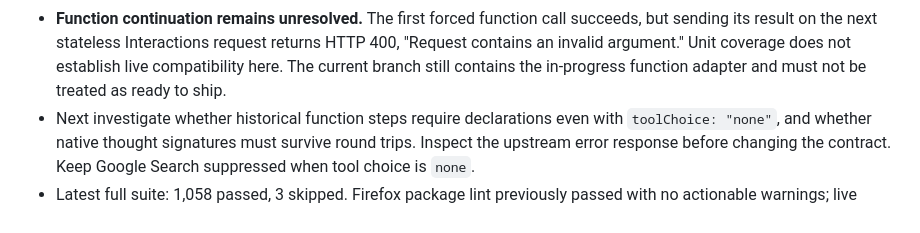
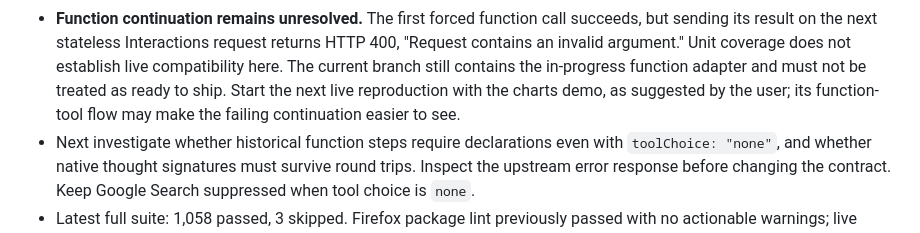
Before and after one commit to SamSamskies/inference-bridge, a Markdown page: docs/gemini.md, the part around the change. GitHub-like rendering.

Commit message:
Note charts demo for function continuation debugging

```diff
--- a/docs/gemini.md
+++ b/docs/gemini.md
@@ -106,6 +106,8 @@ This is an unfinished implementation branch; do not merge it yet.
   returns HTTP 400, "Request contains an invalid argument." Unit coverage does
   not establish live compatibility here. The current branch still contains the
   in-progress function adapter and must not be treated as ready to ship.
+  Start the next live reproduction with the charts demo, as suggested by the
+  user; its function-tool flow may make the failing continuation easier to see.
 - Next investigate whether historical function steps require declarations even
   with `toolChoice: "none"`, and whether native thought signatures must survive
   round trips. Inspect the upstream error response before changing the contract.
```
